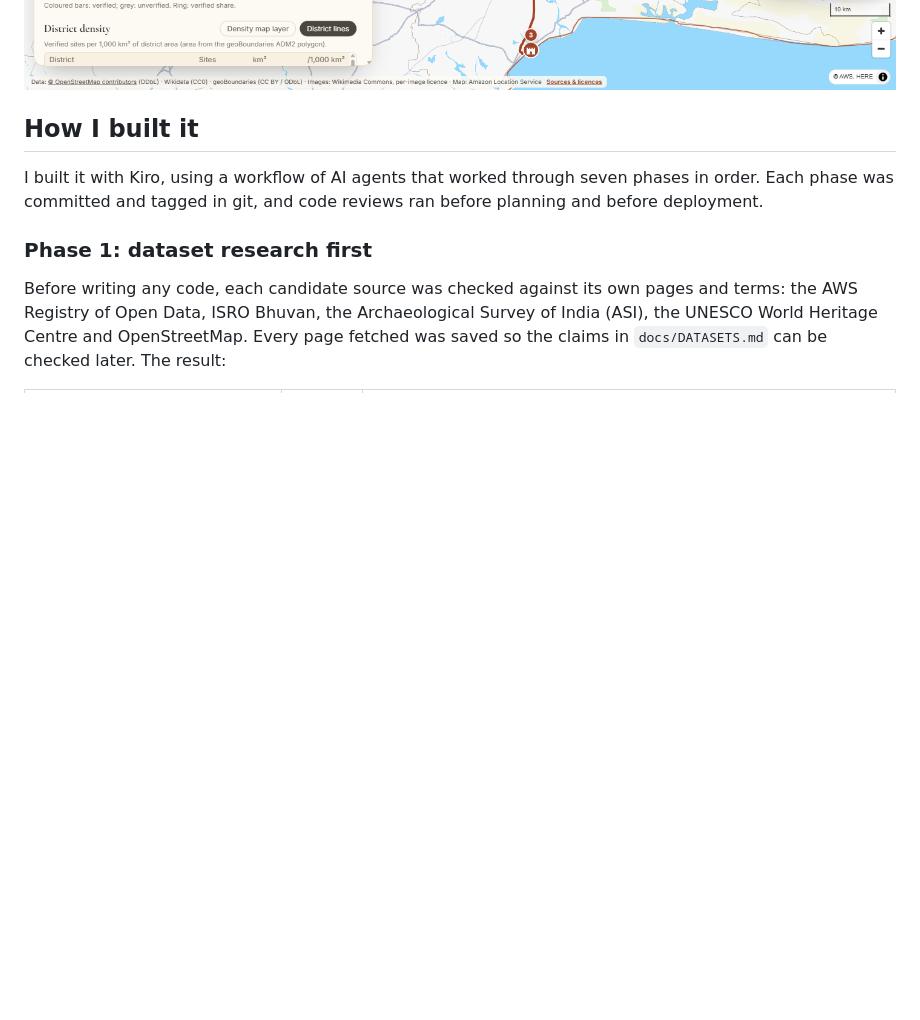
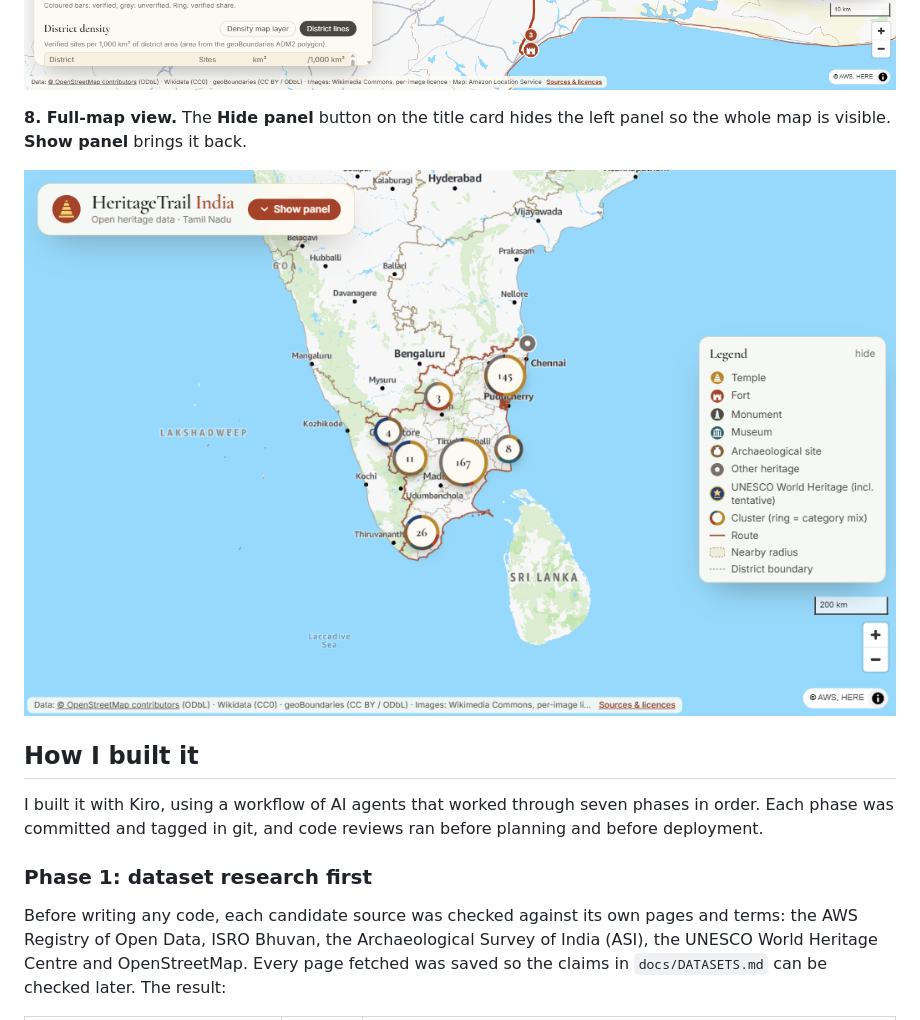
Before and after one commit to dineshrajdhanapathyDD/HeritageTrail-India, a Markdown page: docs/ARTICLE.md, the part around the change. Rendered like a GitHub page; pictures changed too: docs/screenshots/08-panel-hidden-full-map.png (added); blank space fills up the shorter version.

Commit message:
docs: add full-map screenshot of the hide panel toggle

```diff
--- a/docs/ARTICLE.md
+++ b/docs/ARTICLE.md
@@ -72,6 +72,11 @@ Maratha Palace (1.0 km) and the Rajagopaol Cannon (1.3 km).
 district density table. All of it is computed from the published data.
 
 ![Insights](screenshots/07-insights.png)
+
+**8. Full-map view.** The **Hide panel** button on the title card hides the left panel so the whole map is visible.
+**Show panel** brings it back.
+
+![Panel hidden](screenshots/08-panel-hidden-full-map.png)
 
 ## How I built it
 
```
